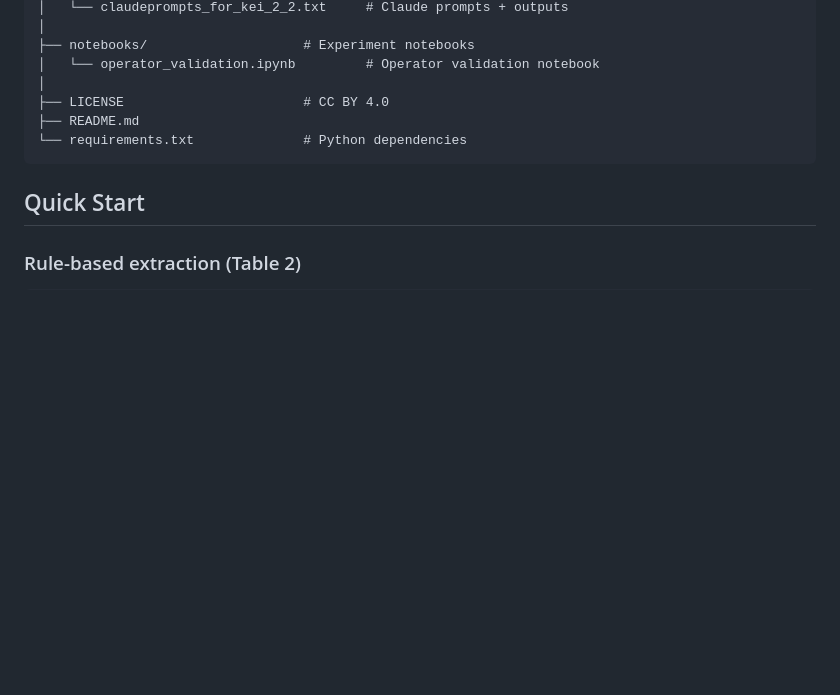
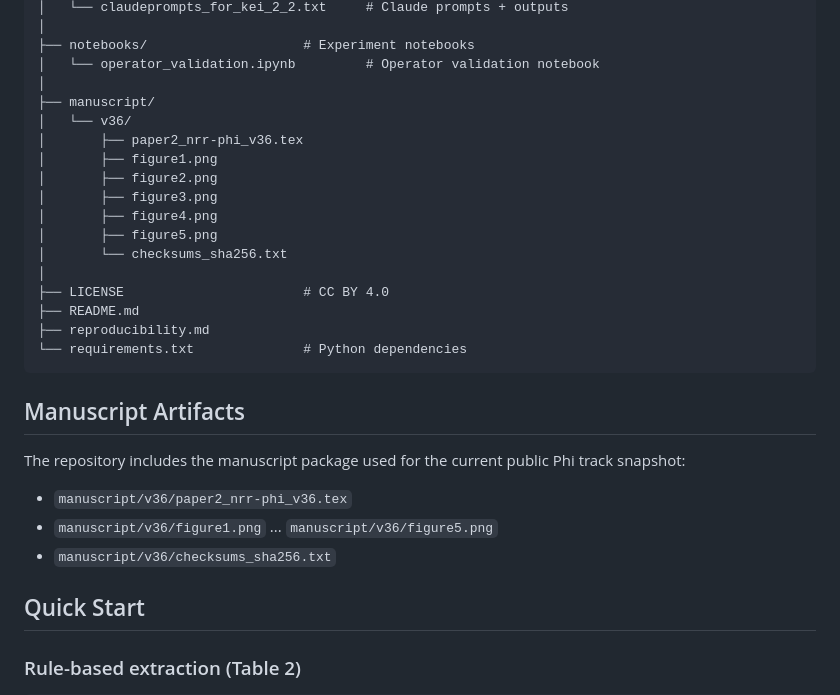
Before and after one commit to kei-saito-research/nrr-phi, a Markdown page: README.md, the part around the change. Rendered like a GitHub page; blank space fills up the shorter version.

Commit message:
docs: add v36 manuscript artifacts and reproducibility mapping

````diff
--- a/README.md
+++ b/README.md
@@ -39,10 +39,30 @@ nrr-phi/
 ├── notebooks/                    # Experiment notebooks
 │   └── operator_validation.ipynb         # Operator validation notebook
 │
+├── manuscript/
+│   └── v36/
+│       ├── paper2_nrr-phi_v36.tex
+│       ├── figure1.png
+│       ├── figure2.png
+│       ├── figure3.png
+│       ├── figure4.png
+│       ├── figure5.png
+│       └── checksums_sha256.txt
+│
 ├── LICENSE                       # CC BY 4.0
 ├── README.md
+├── reproducibility.md
 └── requirements.txt              # Python dependencies
 ```
+
+## Manuscript Artifacts
+
+The repository includes the manuscript package used for the current public
+Phi track snapshot:
+
+- `manuscript/v36/paper2_nrr-phi_v36.tex`
+- `manuscript/v36/figure1.png` ... `manuscript/v36/figure5.png`
+- `manuscript/v36/checksums_sha256.txt`
 
 ## Quick Start
 
````
Also changed, not shown: reproducibility.md (added, +33 -0 lines).
